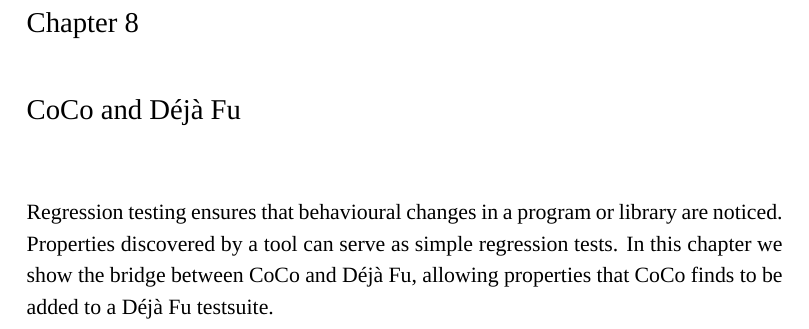
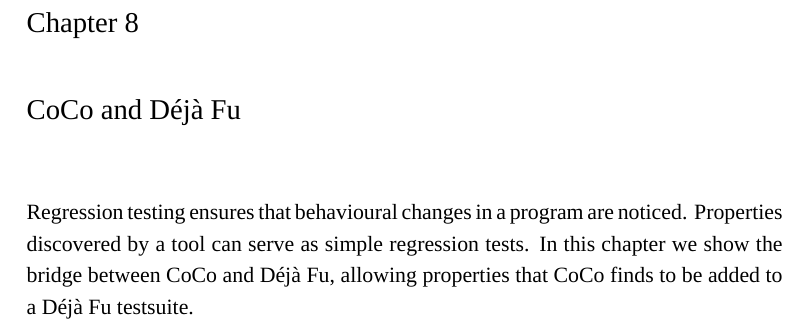
Before and after one commit to barrucadu/phd, a LaTeX thesis (thesis/main.tex, which reads thesis/coco_and_dejafu.tex): part of page 31 of 39, cut so that both start at the same text. Compiled offline with XeLaTeX; a missing font is replaced by an installed copy or a similar font.

Commit message:
Reword chapter 8 intro

```diff
--- a/thesis/coco_and_dejafu.tex
+++ b/thesis/coco_and_dejafu.tex
@@ -1,5 +1,4 @@
-\chapstart Regression testing ensures that behavioural changes in a program or
-library are noticed.  Properties discovered by a tool can serve as simple
-regression tests.  In this chapter we show the bridge between CoCo and
-\dejafu{}, allowing properties that CoCo finds to be added to a \dejafu{}
-testsuite.
+\chapstart Regression testing ensures that behavioural changes in a program are
+noticed.  Properties discovered by a tool can serve as simple regression tests.
+In this chapter we show the bridge between CoCo and \dejafu{}, allowing
+properties that CoCo finds to be added to a \dejafu{} testsuite.
```
